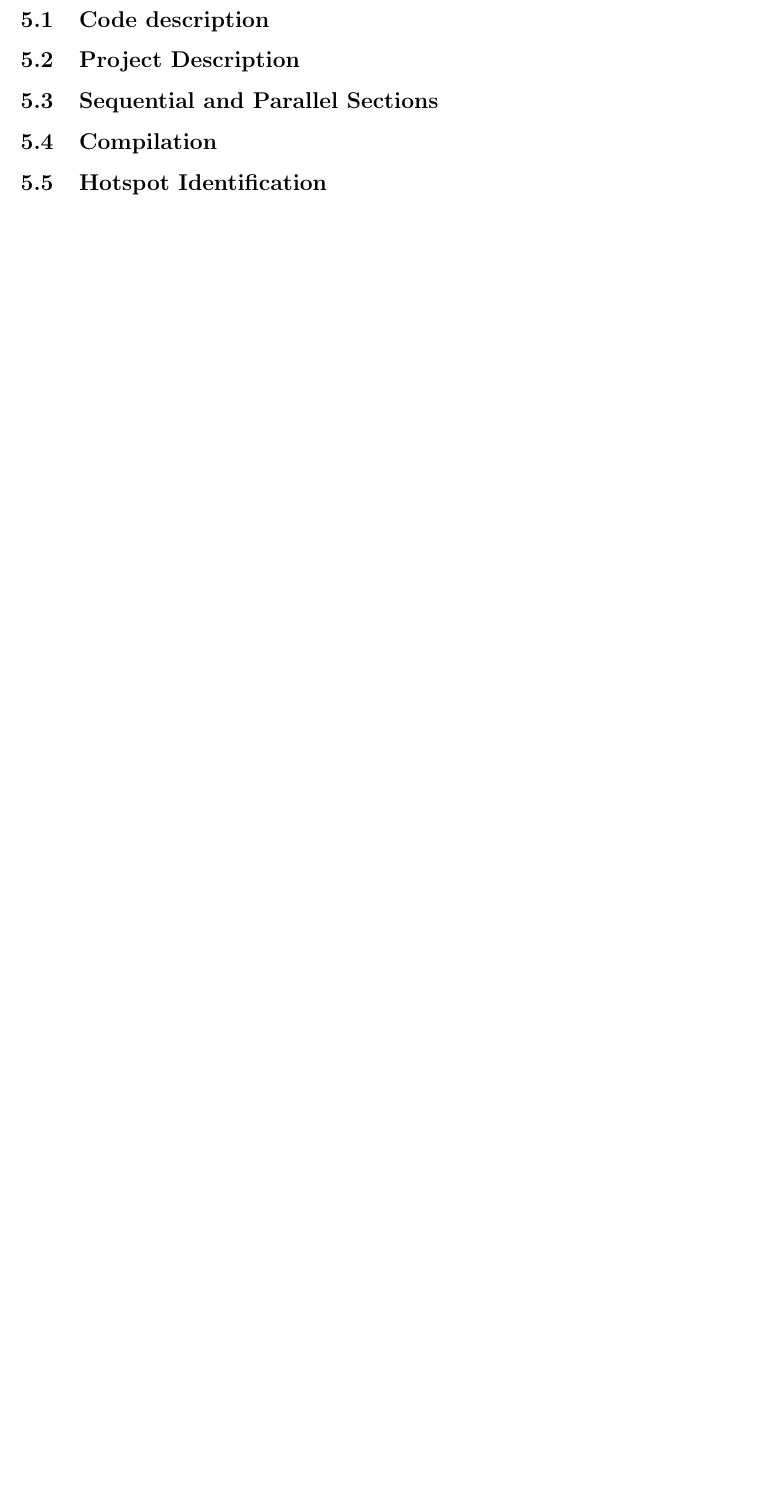
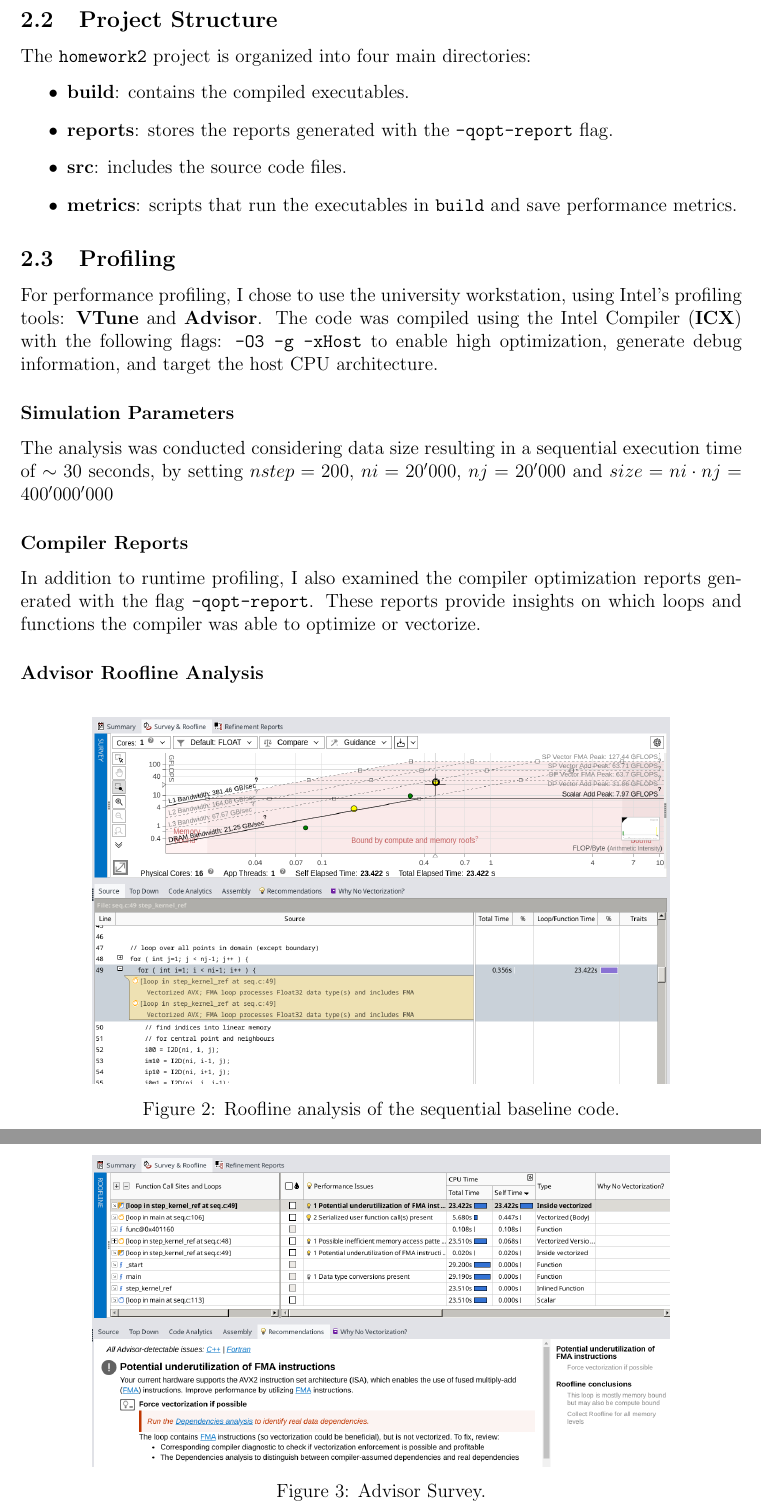
Before and after one commit to andreaCattarinich/UniGe-HighPerformanceComputing, a LaTeX document (5137057-reports/cuda/cuda-report.tex, which reads 5137057-reports/cuda/chapters/conclusions.tex, 5137057-reports/cuda/chapters/hotspots_analysis.tex): part of page 8 of 8 before the commit and two parts of pages 6 and 7 of 9 after it, the two joined at a grey line, cut at the place of the change, the shorter picture padded with empty space. Compiled offline with pdfLaTeX.

Commit message:
Hotspot Analysis

```diff
--- a/5137057-reports/cuda/chapters/conclusions.tex
+++ b/5137057-reports/cuda/chapters/conclusions.tex
@@ -1,19 +1,2 @@
 \newpage
 \section{Conclusions}
-
-\subsection{Code description}
-
-
-\subsection{Project Description}
-
-
-\subsection{Sequential and Parallel Sections}
-
-
-\subsection{Compilation}
-
-
-\subsection{Hotspot Identification}
-
-
-\subsection{Conclusions}
--- a/5137057-reports/cuda/chapters/hotspots_analysis.tex
+++ b/5137057-reports/cuda/chapters/hotspots_analysis.tex
@@ -124,3 +124,37 @@ After all timesteps, \texttt{temp1\_ref} holds the CPU reference results, while
   else
     printf("The error is within acceptable bounds");
 \end{lstlisting}
+
+\subsection{Project Structure}
+The \texttt{homework2} project is organized into four main directories:
+\begin{itemize}
+    \item \textbf{build}: contains the compiled executables.
+    \item \textbf{reports}: stores the reports generated with the \texttt{-qopt-report} flag.
+    \item \textbf{src}: includes the source code files.
+    \item \textbf{metrics}: scripts that run the executables in \texttt{build} and save performance metrics.
+\end{itemize}
+
+\subsection{Profiling}
+For performance profiling, I chose to use the university workstation, using Intel's profiling tools: \textbf{VTune} and \textbf{Advisor}. The code was compiled using the Intel Compiler (\textbf{ICX}) with the following flags: \texttt{-O3 -g -xHost} to enable high optimization, generate debug information, and target the host CPU architecture.
+
+\subsubsection*{Simulation Parameters}
+The analysis was conducted considering data size resulting in a sequential execution time of $\sim 30$ seconds, by setting $nstep = 200$, $ni = 20'000$, $nj = 20'000$ and $size = ni \cdot nj = 400'000'000$
+
+\subsubsection*{Compiler Reports}
+In addition to runtime profiling, I also examined the compiler optimization reports generated with the flag \texttt{-qopt-report}. These reports provide insights on which loops and functions the compiler was able to optimize or vectorize.
+
+\subsubsection*{Advisor Roofline Analysis}
+
+\begin{figure}[H]
+    \centering
+    \includegraphics[width=0.8\textwidth]{assets/advisor/seq\_roofline.png}
+    \caption{Roofline analysis of the sequential baseline code.}
+\end{figure}
+
+\begin{figure}[H]
+    \centering
+    \includegraphics[width=0.8\textwidth]{assets/advisor/seq\_survey.png}
+    \caption{Advisor Survey.}
+\end{figure}
+
+TODO: aggiungere una breve descrizione di queste due immagini
```
Also changed, not shown: 5137057-reports/cuda/chapters/architectures.tex (+8 -6 lines), 5137057-reports/cuda/cuda-report.tex (+0 -1 lines), 5137057-reports/omp/chapters/hotspots_analysis.tex (+0 -2 lines), homework2/appunti/compilation-vectorization.md (+0 -1 lines), homework2/appunti/note.md (+0 -2 lines), 5137057-reports/cuda/cuda-report.pdf (added), 5137057-reports/omp/omp-report.pdf.
